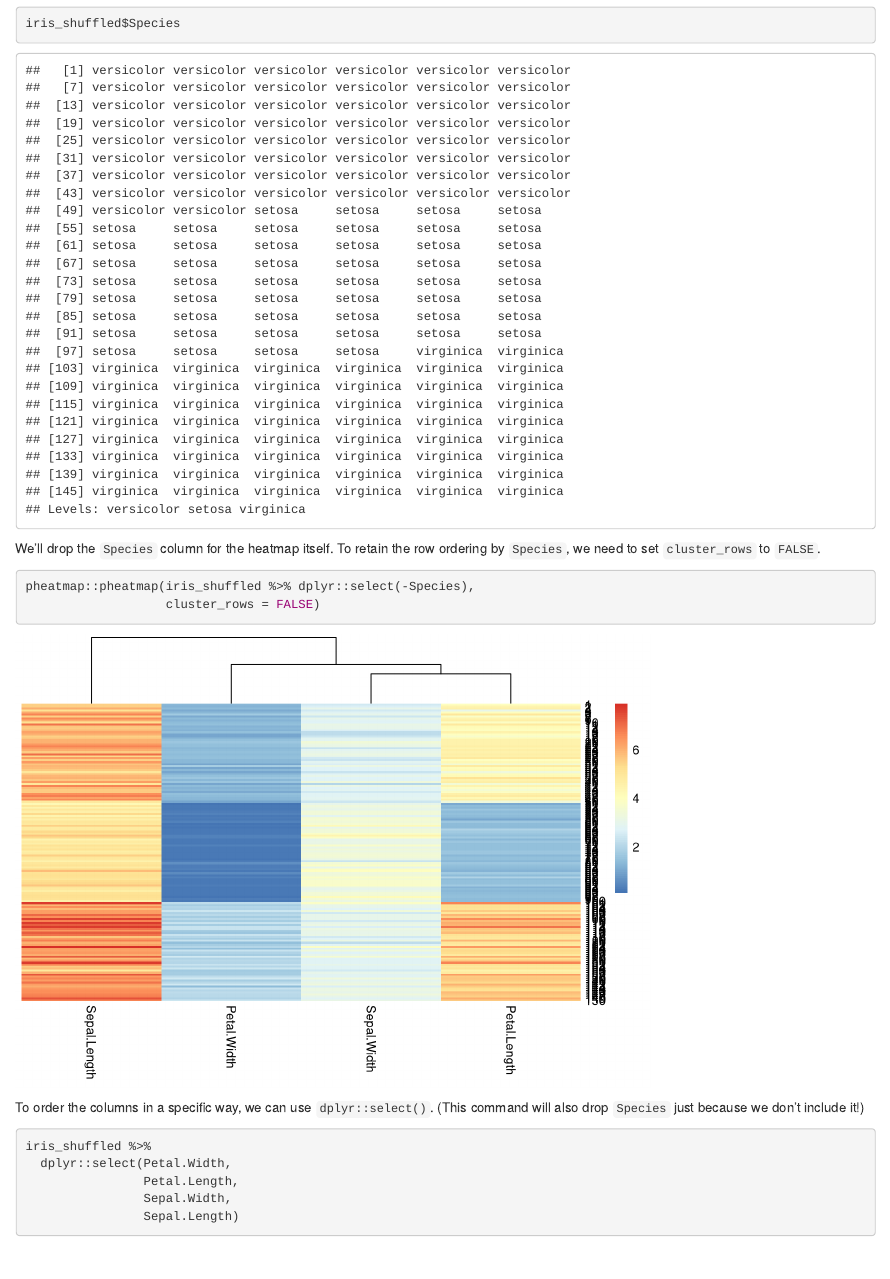
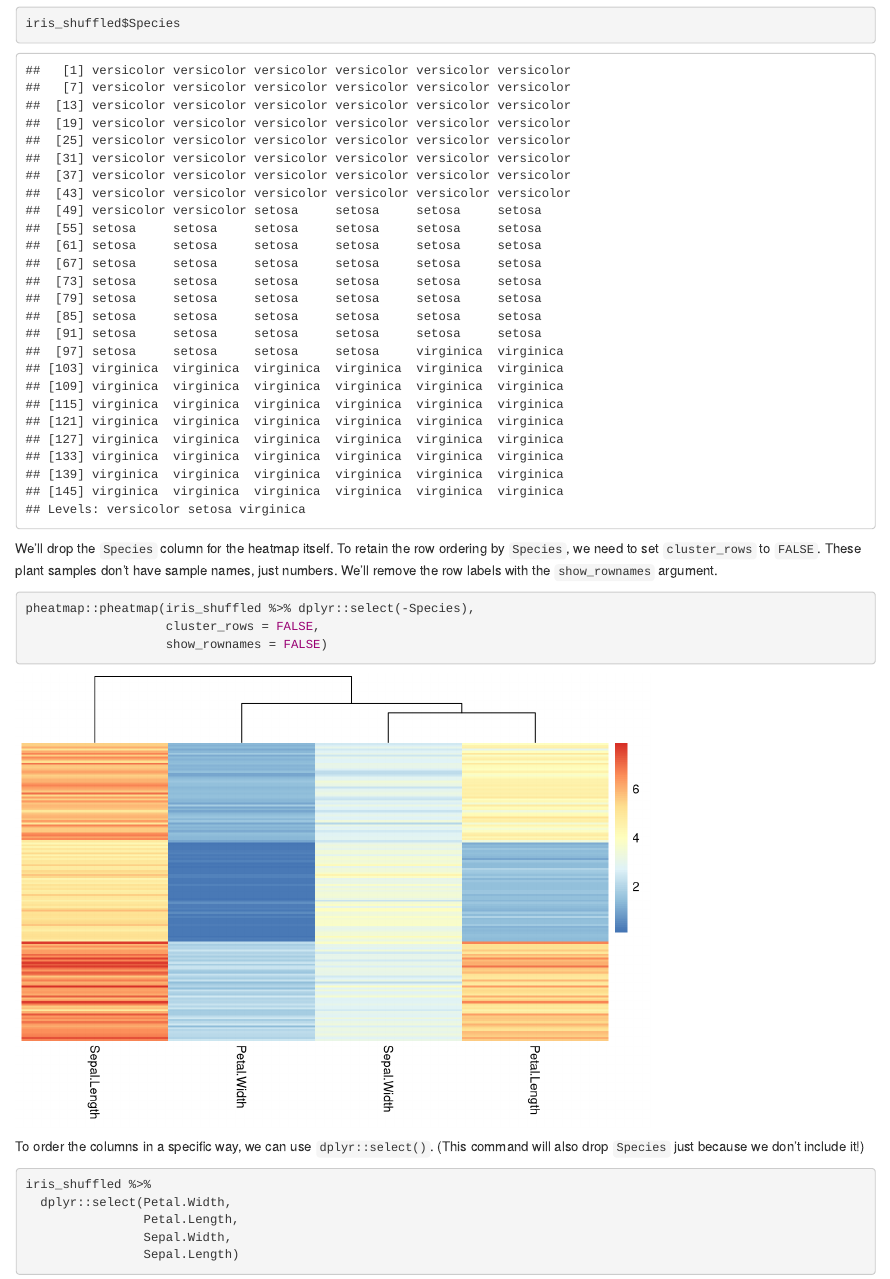
Before and after one commit to AlexsLemonade/2020-may-training, an R Markdown document (supplemental_notebooks/2020-05-07_muddiest_points.Rmd): the page in a window 1100 px wide, from 5250 px down. Rendered offline with R 4.5, knitr and Pandoc, with nearby package versions.

Commit message:
@jashapiro thought the labels were ugly

````diff
--- a/supplemental_notebooks/2020-05-07_muddiest_points.Rmd
+++ b/supplemental_notebooks/2020-05-07_muddiest_points.Rmd
@@ -248,10 +248,13 @@ iris_shuffled$Species
 
 We'll drop the `Species` column for the heatmap itself.
 To retain the row ordering by `Species`, we need to set `cluster_rows` to `FALSE`.
+These plant samples don't have sample names, just numbers.
+We'll remove the row labels with the `show_rownames` argument.
 
 ```{r}
 pheatmap::pheatmap(iris_shuffled %>% dplyr::select(-Species),
-                   cluster_rows = FALSE)
+                   cluster_rows = FALSE,
+                   show_rownames = FALSE)
 ```
 
 To order the columns in a specific way, we can use `dplyr::select()`.
````
Also changed, not shown: supplemental_notebooks/2020-05-07_muddiest_points.nb.html, supplemental_notebooks/2020-05-07_muddiest_points.Rmd (3 more changed lines).
